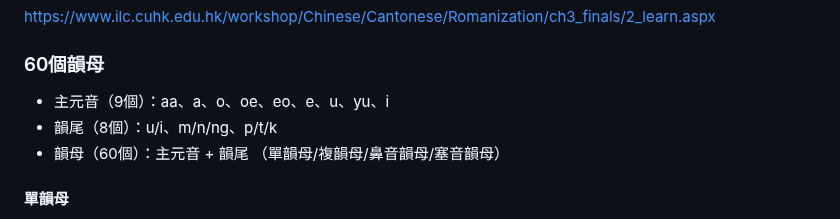
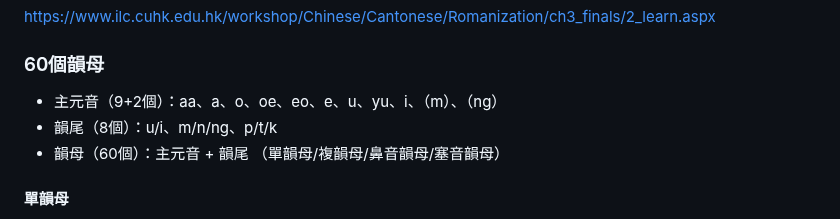
Before and after one commit to cyfung1031/Cantonese-Pinyin, a Markdown page: README.md, the part around the change. Rendered like a GitHub page.

```diff
--- a/README.md
+++ b/README.md
@@ -45,7 +45,7 @@ https://www.ilc.cuhk.edu.hk/workshop/Chinese/Cantonese/Romanization/ch2_initials
 ## 韻母 (&韻尾)
 https://www.ilc.cuhk.edu.hk/workshop/Chinese/Cantonese/Romanization/ch3_finals/2_learn.aspx
 ### 60個韻母
-* 主元音（9個）：aa、a、o、oe、eo、e、u、yu、i
+* 主元音（9+2個）：aa、a、o、oe、eo、e、u、yu、i、（m）、（ng）
 * 韻尾（8個）：u/i、m/n/ng、p/t/k
 * 韻母（60個）：主元音 + 韻尾 （單韻母/複韻母/鼻音韻母/塞音韻母）
 #### 單韻母
```
